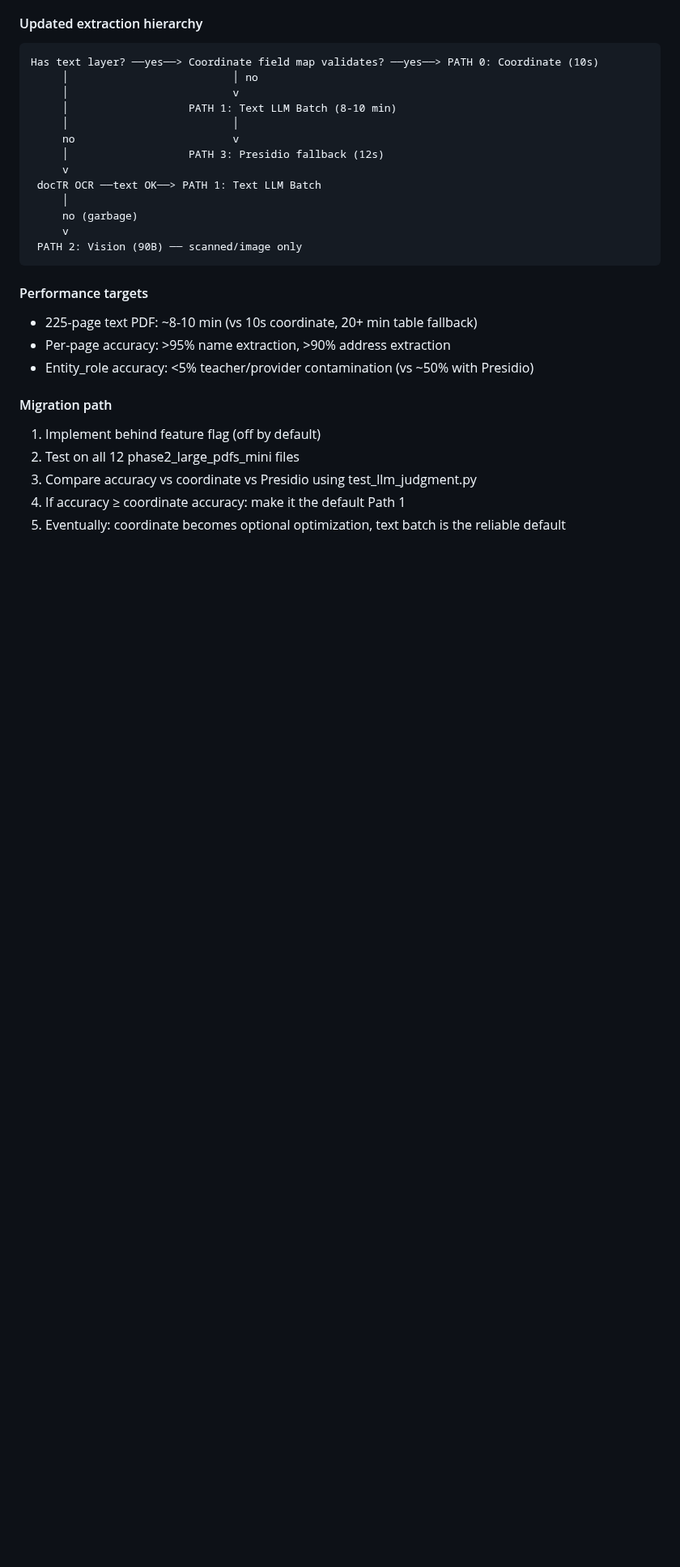
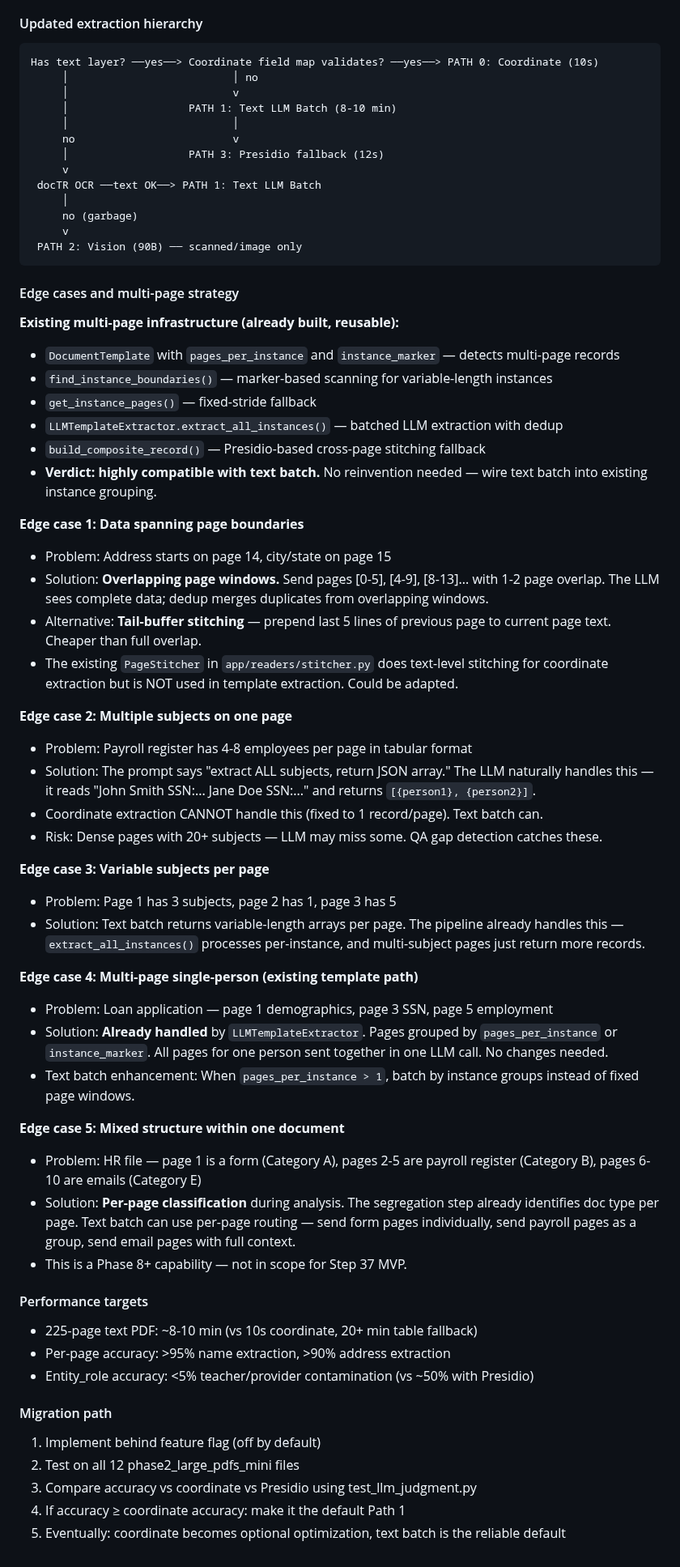
Before and after one commit to illiyaz/docdoc, a Markdown page: docs/PLAN.md, the part around the change. Shown at 81% size. Drawn GitHub-style; blank space fills up the shorter version.

Commit message:
docs: Step 37 edge cases — page spanning, multi-subject, multi-page strategy reuse
Added 5 edge cases to Step 37 plan:
1. Page-spanning data → overlapping windows or tail-buffer stitching
2. Multiple subjects per page → JSON array output
3. Variable subjects per page → variable-length arrays
4. Multi-page single-person → reuse existing LLMTemplateExtractor
5. Mixed structure → per-page classification (Phase 8+)

Noted existing multi-page infrastructure is highly compatible with
text batch approach — no reinvention needed.

Co-Authored-By: Claude Opus 4.6 (1M context) <noreply@anthropic.com>

````diff
--- a/docs/PLAN.md
+++ b/docs/PLAN.md
@@ -650,6 +650,42 @@ Has text layer? ──yes──> Coordinate field map validates? ──yes──
  PATH 2: Vision (90B) ── scanned/image only
 ```
 
+#### Edge cases and multi-page strategy
+
+**Existing multi-page infrastructure (already built, reusable):**
+- `DocumentTemplate` with `pages_per_instance` and `instance_marker` — detects multi-page records
+- `find_instance_boundaries()` — marker-based scanning for variable-length instances
+- `get_instance_pages()` — fixed-stride fallback
+- `LLMTemplateExtractor.extract_all_instances()` — batched LLM extraction with dedup
+- `build_composite_record()` — Presidio-based cross-page stitching fallback
+- **Verdict: highly compatible with text batch.** No reinvention needed — wire text batch into existing instance grouping.
+
+**Edge case 1: Data spanning page boundaries**
+- Problem: Address starts on page 14, city/state on page 15
+- Solution: **Overlapping page windows.** Send pages [0-5], [4-9], [8-13]... with 1-2 page overlap. The LLM sees complete data; dedup merges duplicates from overlapping windows.
+- Alternative: **Tail-buffer stitching** — prepend last 5 lines of previous page to current page text. Cheaper than full overlap.
+- The existing `PageStitcher` in `app/readers/stitcher.py` does text-level stitching for coordinate extraction but is NOT used in template extraction. Could be adapted.
+
+**Edge case 2: Multiple subjects on one page**
+- Problem: Payroll register has 4-8 employees per page in tabular format
+- Solution: The prompt says "extract ALL subjects, return JSON array." The LLM naturally handles this — it reads "John Smith SSN:... Jane Doe SSN:..." and returns `[{person1}, {person2}]`.
+- Coordinate extraction CANNOT handle this (fixed to 1 record/page). Text batch can.
+- Risk: Dense pages with 20+ subjects — LLM may miss some. QA gap detection catches these.
+
+**Edge case 3: Variable subjects per page**
+- Problem: Page 1 has 3 subjects, page 2 has 1, page 3 has 5
+- Solution: Text batch returns variable-length arrays per page. The pipeline already handles this — `extract_all_instances()` processes per-instance, and multi-subject pages just return more records.
+
+**Edge case 4: Multi-page single-person (existing template path)**
+- Problem: Loan application — page 1 demographics, page 3 SSN, page 5 employment
+- Solution: **Already handled** by `LLMTemplateExtractor`. Pages grouped by `pages_per_instance` or `instance_marker`. All pages for one person sent together in one LLM call. No changes needed.
+- Text batch enhancement: When `pages_per_instance > 1`, batch by instance groups instead of fixed page windows.
+
+**Edge case 5: Mixed structure within one document**
+- Problem: HR file — page 1 is a form (Category A), pages 2-5 are payroll register (Category B), pages 6-10 are emails (Category E)
+- Solution: **Per-page classification** during analysis. The segregation step already identifies doc type per page. Text batch can use per-page routing — send form pages individually, send payroll pages as a group, send email pages with full context.
+- This is a Phase 8+ capability — not in scope for Step 37 MVP.
+
 #### Performance targets
 - 225-page text PDF: ~8-10 min (vs 10s coordinate, 20+ min table fallback)
 - Per-page accuracy: >95% name extraction, >90% address extraction
````
